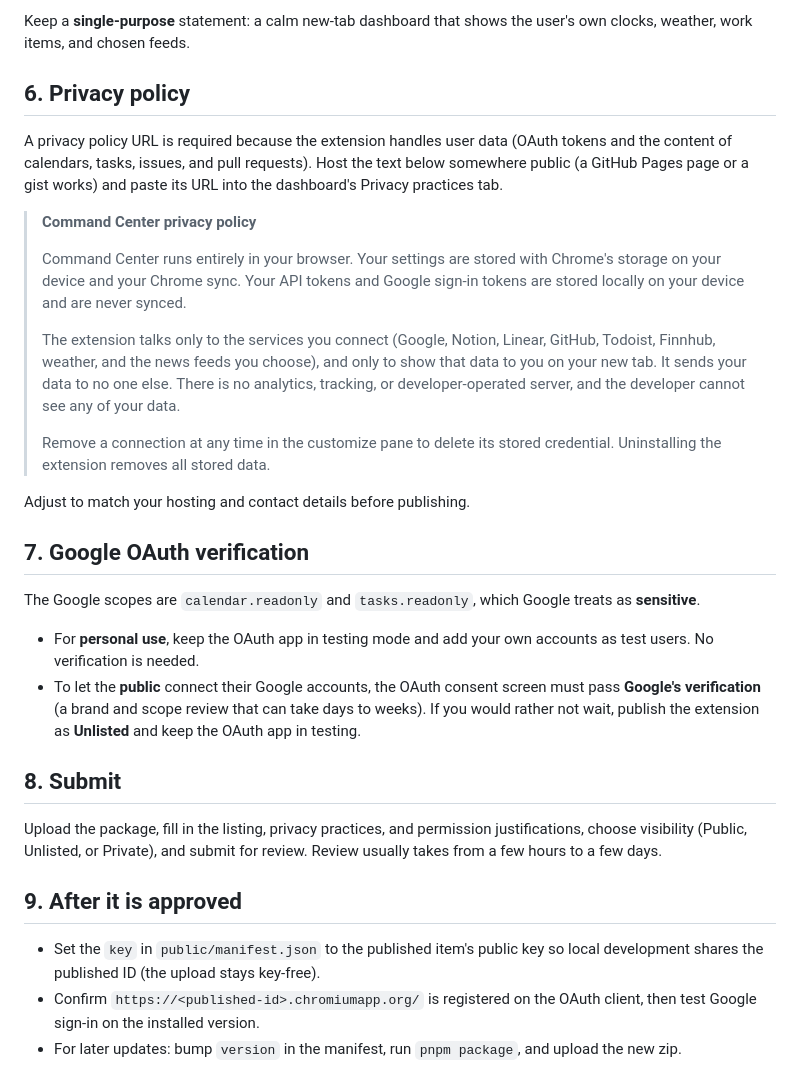
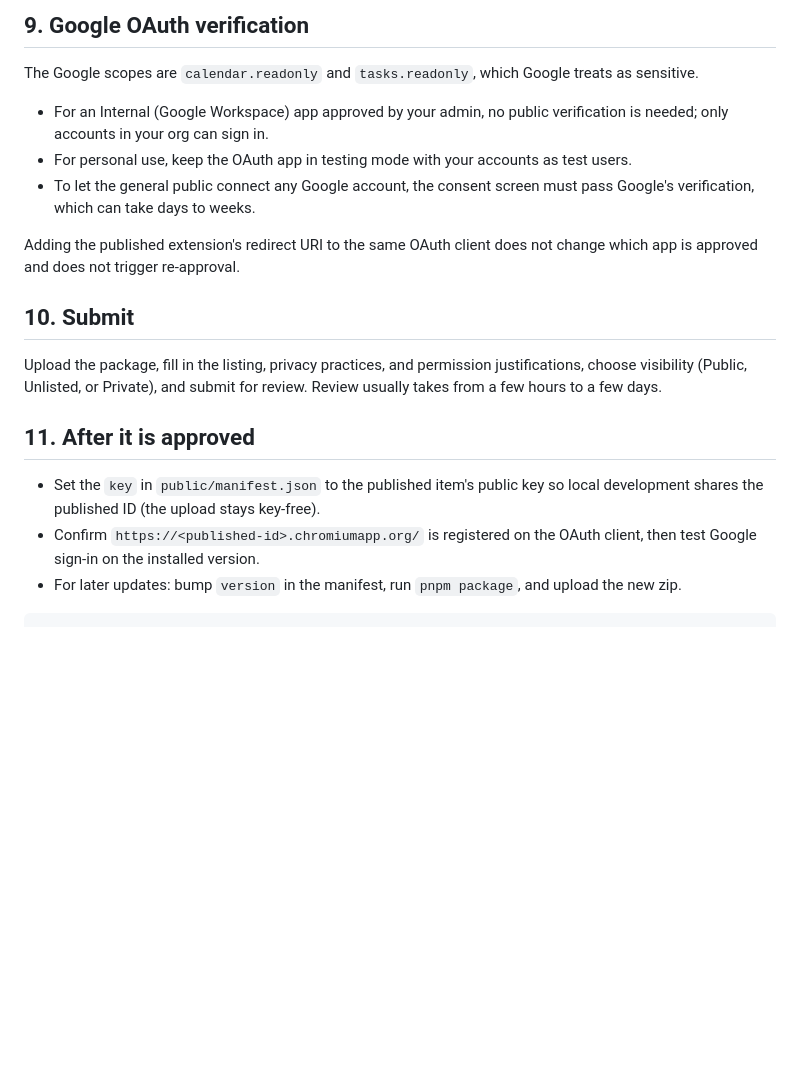
Before and after one commit to CoolAssPuppy/command-center, a Markdown page: docs/chrome-web-store.md, the part around one of its changes. GitHub-like rendering; blank space fills up the shorter version.

````diff
--- a/docs/chrome-web-store.md
+++ b/docs/chrome-web-store.md
@@ -75,49 +165,25 @@ The review asks why each permission is needed. Suggested wording:
-Keep a **single-purpose** statement: a calm new-tab dashboard that shows the
-user's own clocks, weather, work items, and chosen feeds.
-
-## 6. Privacy policy
-
-A privacy policy URL is required because the extension handles user data
-(OAuth tokens and the content of calendars, tasks, issues, and pull requests).
-Host the text below somewhere public (a GitHub Pages page or a gist works) and
-paste its URL into the dashboard's Privacy practices tab.
-
-> **Command Center privacy policy**
->
-> Command Center runs entirely in your browser. Your settings are stored with
-> Chrome's storage on your device and your Chrome sync. Your API tokens and
-> Google sign-in tokens are stored locally on your device and are never synced.
->
-> The extension talks only to the services you connect (Google, Notion, Linear,
-> GitHub, Todoist, Finnhub, weather, and the news feeds you choose), and only to
-> show that data to you on your new tab. It sends your data to no one else. There
-> is no analytics, tracking, or developer-operated server, and the developer
-> cannot see any of your data.
->
-> Remove a connection at any time in the customize pane to delete its stored
-> credential. Uninstalling the extension removes all stored data.
-
-Adjust to match your hosting and contact details before publishing.
-
-## 7. Google OAuth verification
+## 9. Google OAuth verification
 
 The Google scopes are `calendar.readonly` and `tasks.readonly`, which Google
-treats as **sensitive**.
+treats as sensitive.
 
-- For **personal use**, keep the OAuth app in testing mode and add your own
-  accounts as test users. No verification is needed.
-- To let the **public** connect their Google accounts, the OAuth consent screen
-  must pass **Google's verification** (a brand and scope review that can take
-  days to weeks). If you would rather not wait, publish the extension as
-  **Unlisted** and keep the OAuth app in testing.
+- For an Internal (Google Workspace) app approved by your admin, no public
+  verification is needed; only accounts in your org can sign in.
+- For personal use, keep the OAuth app in testing mode with your accounts as test
+  users.
+- To let the general public connect any Google account, the consent screen must
+  pass Google's verification, which can take days to weeks.
 
-## 8. Submit
+Adding the published extension's redirect URI to the same OAuth client does not
+change which app is approved and does not trigger re-approval.
+
+## 10. Submit
 
 Upload the package, fill in the listing, privacy practices, and permission
 justifications, choose visibility (Public, Unlisted, or Private), and submit for
 review. Review usually takes from a few hours to a few days.
 
-## 9. After it is approved
+## 11. After it is approved
 
 - Set the `key` in `public/manifest.json` to the published item's public key so
   local development shares the published ID (the upload stays key-free).
@@ -125,3 +191,4 @@ review. Review usually takes from a few hours to a few days.
   client, then test Google sign-in on the installed version.
 - For later updates: bump `version` in the manifest, run `pnpm package`, and
   upload the new zip.
+```
````
Also changed, not shown: other parts of docs/chrome-web-store.md (+134 -44 lines).
